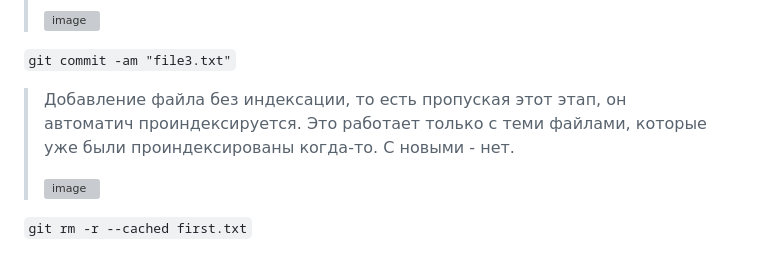
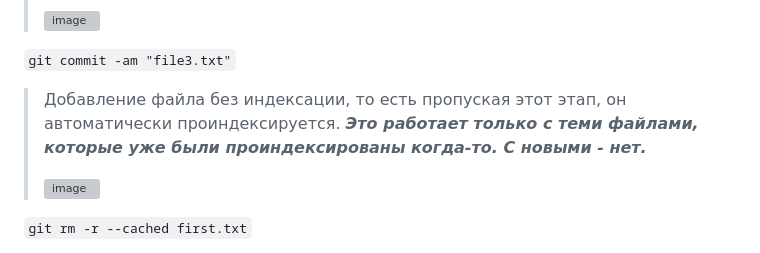
Before and after one commit to MilkyMy/GIT, a Markdown page: README.md, the part around one of its changes. GitHub-like rendering; grey boxes are pictures that could not be loaded.

````diff
--- a/README.md
+++ b/README.md
@@ -37,7 +37,7 @@ _____
 >![image](https://user-images.githubusercontent.com/97261554/236727689-c1162665-a5d8-42c6-b33f-494a8411603d.png)
 
 ```git commit -am "file3.txt"```
->Добавление файла без индексации, то есть пропуская этот этап, он автоматич проиндексируется. Это работает только с теми файлами, которые уже были проиндексированы когда-то. С новыми - нет.
+>Добавление файла без индексации, то есть пропуская этот этап, он автоматически проиндексируется. ***Это работает только с теми файлами, которые уже были проиндексированы когда-то. С новыми - нет.***
 >
 >![image](https://user-images.githubusercontent.com/97261554/236724873-05122144-42fc-4c89-9199-73c04748923f.png)
 
````
Also changed, not shown: other parts of README.md (+2 -1 lines).
